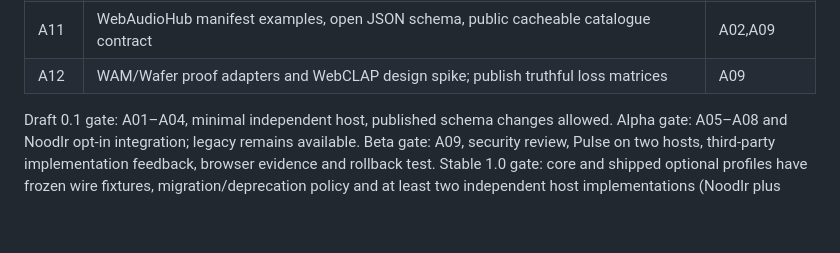
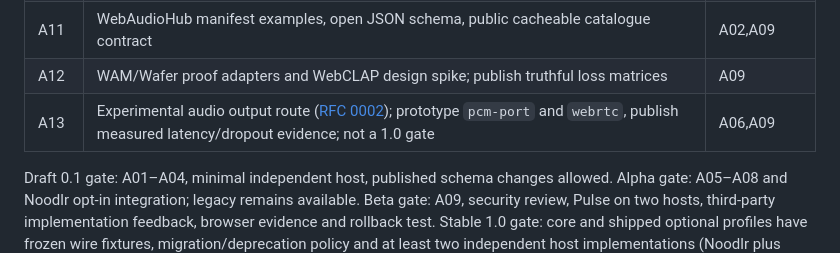
Before and after one commit to noodlrstudio/audiframe, a Markdown page: audiframe-open-standard-product-spec.md, the part around the change. Drawn GitHub-style; blank space fills up the shorter version.

```diff
--- a/audiframe-open-standard-product-spec.md
+++ b/audiframe-open-standard-product-spec.md
@@ -284,6 +284,7 @@ Run Chromium, Firefox and WebKit browser suites; manually verify current Safari
 | A10 | Optional files profile and experimental assets RFC; cancellation/quota/durability verified | A04,A09 |
 | A11 | WebAudioHub manifest examples, open JSON schema, public cacheable catalogue contract | A02,A09 |
 | A12 | WAM/Wafer proof adapters and WebCLAP design spike; publish truthful loss matrices | A09 |
+| A13 | Experimental audio output route ([RFC 0002](spec/rfcs/0002-audio-output.md)); prototype `pcm-port` and `webrtc`, publish measured latency/dropout evidence; not a 1.0 gate | A06,A09 |
 
 Draft 0.1 gate: A01–A04, minimal independent host, published schema changes allowed. Alpha gate: A05–A08 and Noodlr opt-in integration; legacy remains available. Beta gate: A09, security review, Pulse on two hosts, third-party implementation feedback, browser evidence and rollback test. Stable 1.0 gate: core and shipped optional profiles have frozen wire fixtures, migration/deprecation policy and at least two independent host implementations (Noodlr plus vanilla reference; seek an externally authored host before claiming broad adoption). Do not block core release on experimental assets or all future adapters. Do not badge unimplemented profiles.
 
```
Also changed, not shown: spec/rfcs/0002-audio-output.md (added, +188 -0 lines).
